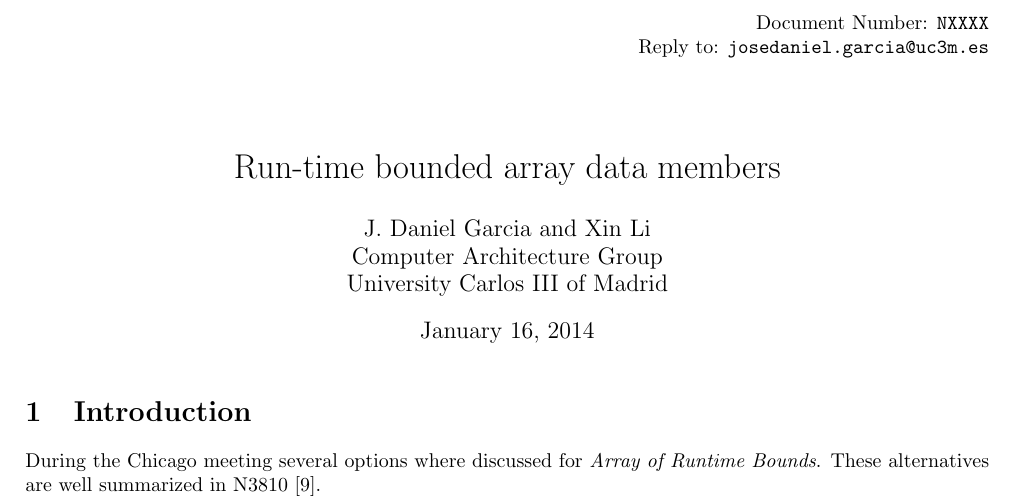
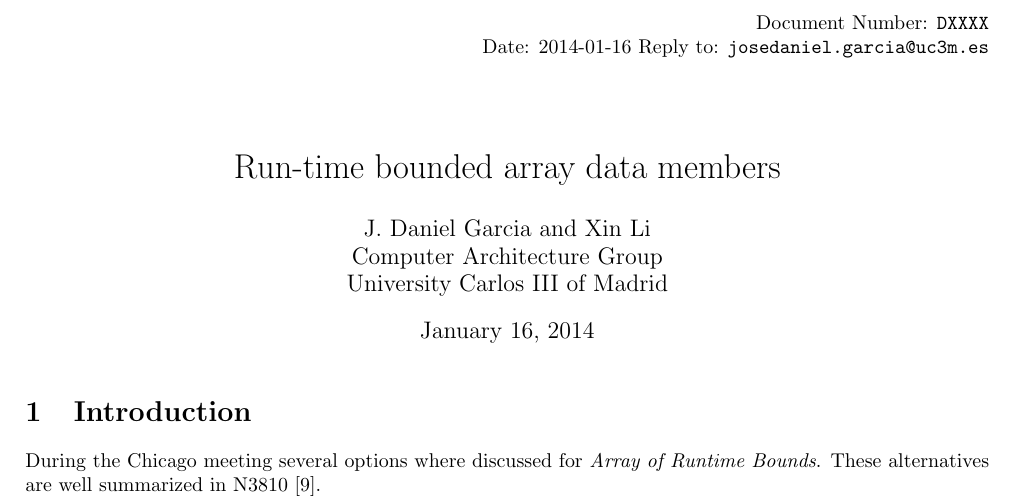
Before and after one commit to jdgarciauc3m/stdcpp, a LaTeX document (arrays/arrays.tex): part of page 1 of 7, cut so that both start at the same text. Compiled offline with pdfLaTeX.

Commit message:
Added date on header in ISO format

```diff
--- a/arrays/arrays.tex
+++ b/arrays/arrays.tex
@@ -29,7 +29,8 @@ morekeywords=[1]{}}
 \begin{document}
 
 \begin{flushright}
-Document Number: \texttt{NXXXX}\\
+Document Number: \texttt{DXXXX}\\
+Date: 2014-01-16
 Reply to: \url{josedaniel.garcia@uc3m.es}
 \end{flushright}
 
```
